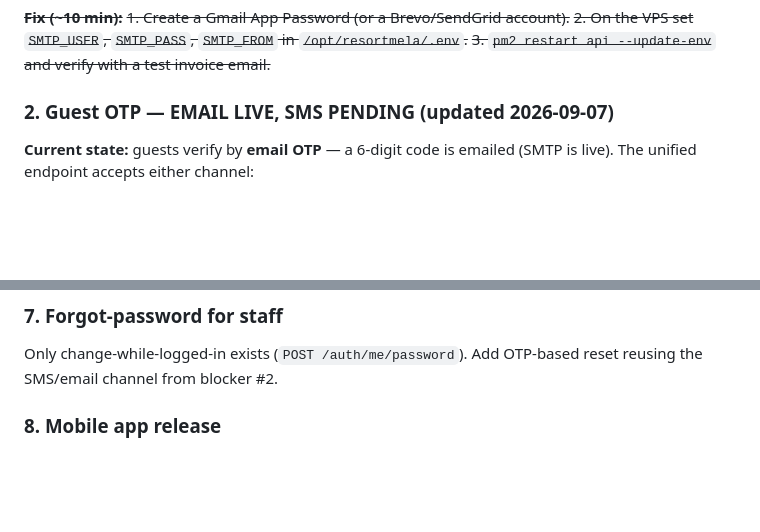
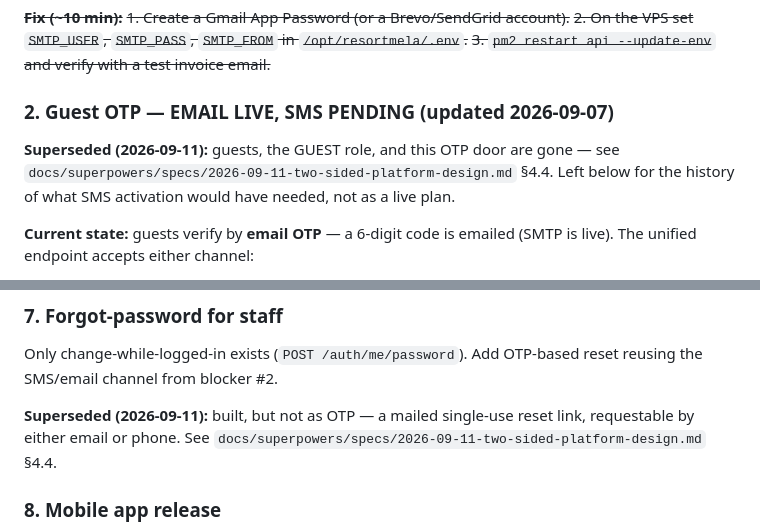
Before and after one commit to riazbd/resrtmela, a Markdown page: ROADMAP.md, 2 parts joined by grey strips. Rendered like a GitHub page; blank space fills up the shorter version.

```diff
--- a/ROADMAP.md
+++ b/ROADMAP.md
@@ -44,6 +44,8 @@ once, then `prisma migrate deploy` for the new `otp_codes` table.
 ~~3. `pm2 restart api --update-env` and verify with a test invoice email.~~
 
 ### 2. Guest OTP — EMAIL LIVE, SMS PENDING (updated 2026-09-07)
+**Superseded (2026-09-11):** guests, the GUEST role, and this OTP door are gone — see `docs/superpowers/specs/2026-09-11-two-sided-platform-design.md` §4.4. Left below for the history of what SMS activation would have needed, not as a live plan.
+
 **Current state:** guests verify by **email OTP** — a 6-digit code is emailed (SMTP is live). The unified endpoint accepts either channel:
 
 - `POST /auth/otp/request` with `{ email }` (works today) or `{ phone }` (auto-activates when the SMS gateway gets a sender ID)
@@ -105,6 +107,8 @@ Renewals are manual (Platform → Resorts → Renew creates the due). Deferred b
 ### 7. Forgot-password for staff
 Only change-while-logged-in exists (`POST /auth/me/password`). Add OTP-based reset reusing the SMS/email channel from blocker #2.
 
+**Superseded (2026-09-11):** built, but not as OTP — a mailed single-use reset link, requestable by either email or phone. See `docs/superpowers/specs/2026-09-11-two-sided-platform-design.md` §4.4.
+
 ### 8. Mobile app release
 The Expo app (`apps/mobile`) is feature-complete in code but not built/published to the Play Store. Guest booking works on the web meanwhile. Requires: EAS build, store listing, `EXPO_PUBLIC_API_URL` already set in `.env`.
 
```
Also changed, not shown: STATUS.md (+65 -1 lines), 1 other file.
